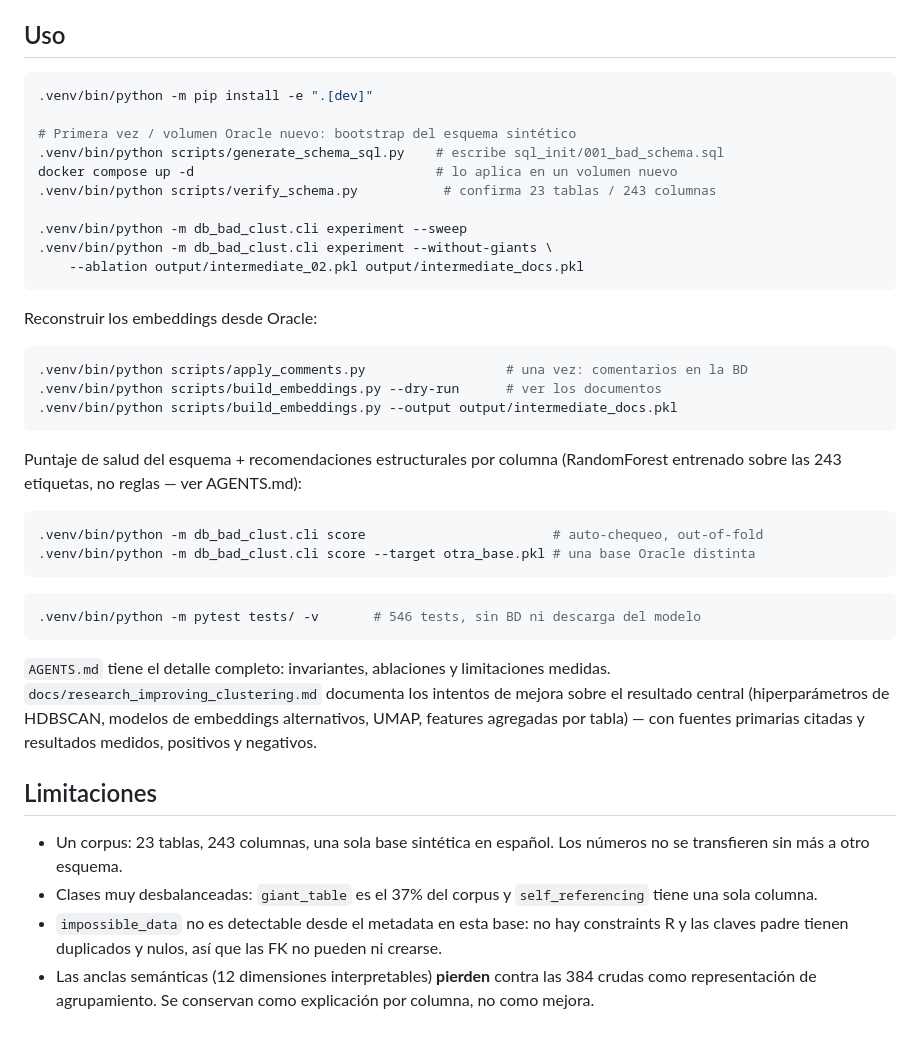
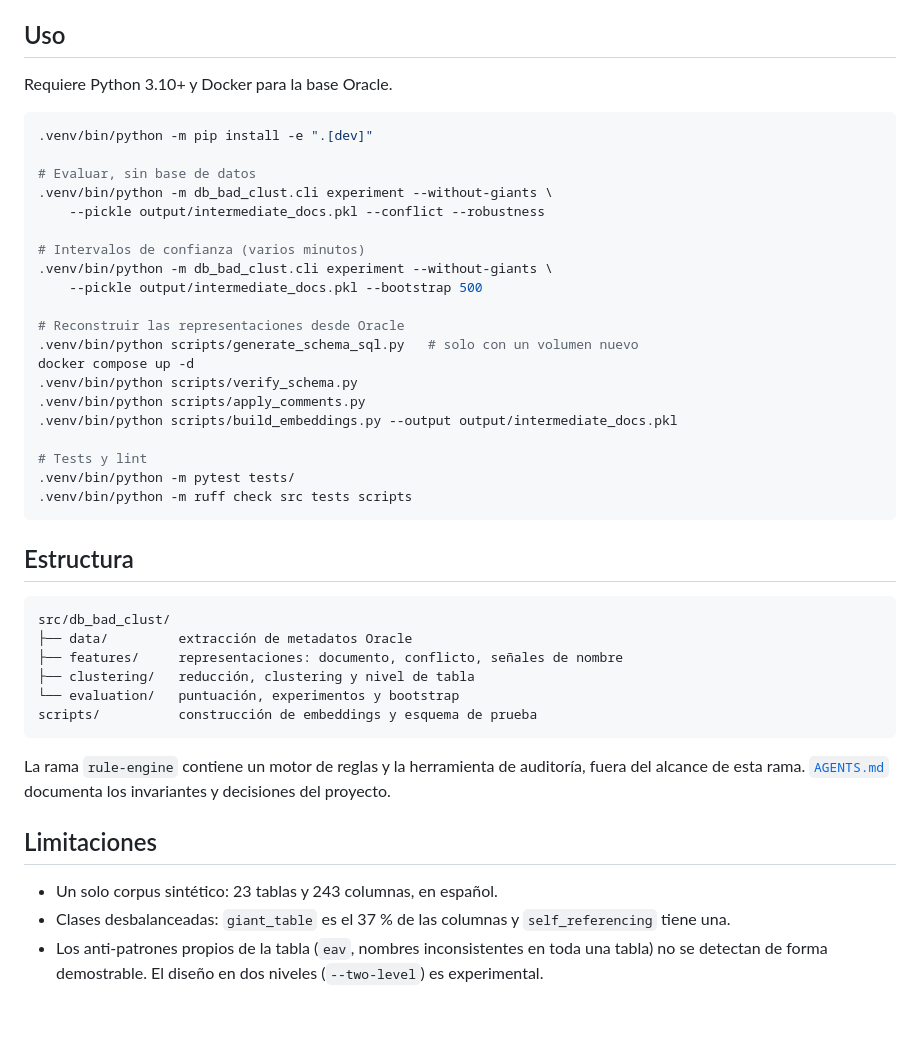
Before and after one commit to JesusMaVe/db_bad_clust, a Markdown page: README.md, the part around one of its changes. Rendered like a GitHub page.

````diff
--- a/README.md
+++ b/README.md
@@ -91,51 +34,48 @@ detalle completo, incluyendo qué tan cerca queda cada representación, está en
 
 ## Uso
+
+Requiere Python 3.10+ y Docker para la base Oracle.
 
 ```bash
 .venv/bin/python -m pip install -e ".[dev]"
 
-# Primera vez / volumen Oracle nuevo: bootstrap del esquema sintético
-.venv/bin/python scripts/generate_schema_sql.py    # escribe sql_init/001_bad_schema.sql
-docker compose up -d                               # lo aplica en un volumen nuevo
-.venv/bin/python scripts/verify_schema.py           # confirma 23 tablas / 243 columnas
+# Evaluar, sin base de datos
+.venv/bin/python -m db_bad_clust.cli experiment --without-giants \
+    --pickle output/intermediate_docs.pkl --conflict --robustness
 
-.venv/bin/python -m db_bad_clust.cli experiment --sweep
+# Intervalos de confianza (varios minutos)
 .venv/bin/python -m db_bad_clust.cli experiment --without-giants \
-    --ablation output/intermediate_02.pkl output/intermediate_docs.pkl
+    --pickle output/intermediate_docs.pkl --bootstrap 500
+
+# Reconstruir las representaciones desde Oracle
+.venv/bin/python scripts/generate_schema_sql.py   # solo con un volumen nuevo
+docker compose up -d
+.venv/bin/python scripts/verify_schema.py
+.venv/bin/python scripts/apply_comments.py
+.venv/bin/python scripts/build_embeddings.py --output output/intermediate_docs.pkl
+
+# Tests y lint
+.venv/bin/python -m pytest tests/
+.venv/bin/python -m ruff check src tests scripts
 ```
 
-Reconstruir los embeddings desde Oracle:
+## Estructura
 
-```bash
-.venv/bin/python scripts/apply_comments.py                  # una vez: comentarios en la BD
-.venv/bin/python scripts/build_embeddings.py --dry-run      # ver los documentos
-.venv/bin/python scripts/build_embeddings.py --output output/intermediate_docs.pkl
+```
+src/db_bad_clust/
+├── data/         extracción de metadatos Oracle
+├── features/     representaciones: documento, conflicto, señales de nombre
+├── clustering/   reducción, clustering y nivel de tabla
+└── evaluation/   puntuación, experimentos y bootstrap
+scripts/          construcción de embeddings y esquema de prueba
 ```
 
-Puntaje de salud del esquema + recomendaciones estructurales por columna (RandomForest entrenado
-sobre las 243 etiquetas, no reglas — ver AGENTS.md):
-
-```bash
-.venv/bin/python -m db_bad_clust.cli score                        # auto-chequeo, out-of-fold
-.venv/bin/python -m db_bad_clust.cli score --target otra_base.pkl # una base Oracle distinta
-```
-
-```bash
-.venv/bin/python -m pytest tests/ -v       # 546 tests, sin BD ni descarga del modelo
-```
-
-`AGENTS.md` tiene el detalle completo: invariantes, ablaciones y limitaciones medidas.
-`docs/research_improving_clustering.md` documenta los intentos de mejora sobre el resultado
-central (hiperparámetros de HDBSCAN, modelos de embeddings alternativos, UMAP, features
-agregadas por tabla) — con fuentes primarias citadas y resultados medidos, positivos y negativos.
+La rama `rule-engine` contiene un motor de reglas y la herramienta de auditoría, fuera del alcance
+de esta rama. [`AGENTS.md`](AGENTS.md) documenta los invariantes y decisiones del proyecto.
 
 ## Limitaciones
 
-- Un corpus: 23 tablas, 243 columnas, una sola base sintética en español. Los números no se
-  transfieren sin más a otro esquema.
-- Clases muy desbalanceadas: `giant_table` es el 37% del corpus y `self_referencing` tiene una
-  sola columna.
-- `impossible_data` no es detectable desde el metadata en esta base: no hay constraints R y las
-  claves padre tienen duplicados y nulos, así que las FK no pueden ni crearse.
-- Las anclas semánticas (12 dimensiones interpretables) **pierden** contra las 384 crudas como
-  representación de agrupamiento. Se conservan como explicación por columna, no como mejora.
+- Un solo corpus sintético: 23 tablas y 243 columnas, en español.
+- Clases desbalanceadas: `giant_table` es el 37 % de las columnas y `self_referencing` tiene una.
+- Los anti-patrones propios de la tabla (`eav`, nombres inconsistentes en toda una tabla) no se
+  detectan de forma demostrable. El diseño en dos niveles (`--two-level`) es experimental.
````
Also changed, not shown: other parts of README.md (+23 -80 lines).
